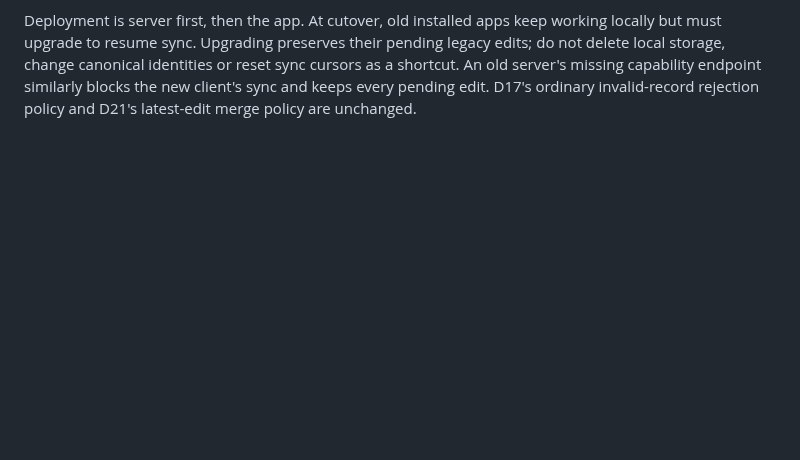
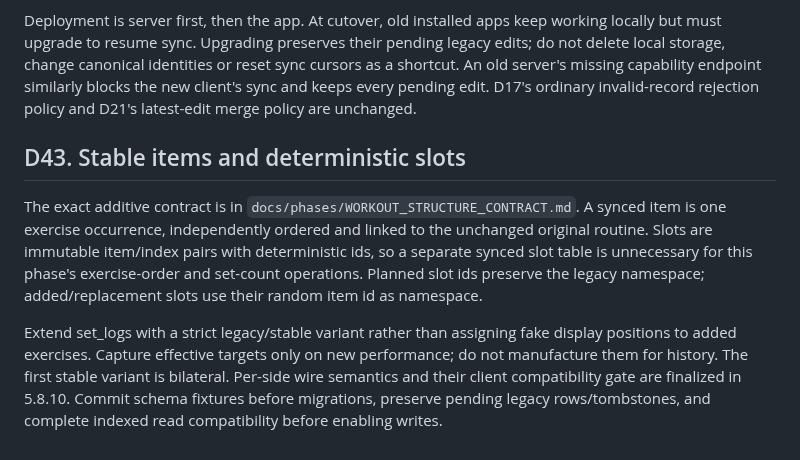
Before and after one commit to Pietrols/ProFit, a Markdown page: docs/DECISIONS.md, the part around the change. Drawn GitHub-style; blank space fills up the shorter version.

Commit message:
docs: specify additive session items and stable slot contracts

```diff
--- a/docs/DECISIONS.md
+++ b/docs/DECISIONS.md
@@ -389,3 +389,16 @@ must upgrade to resume sync. Upgrading preserves their pending legacy edits; do
 storage, change canonical identities or reset sync cursors as a shortcut. An old server's missing
 capability endpoint similarly blocks the new client's sync and keeps every pending edit. D17's
 ordinary invalid-record rejection policy and D21's latest-edit merge policy are unchanged.
+
+## D43. Stable items and deterministic slots
+The exact additive contract is in `docs/phases/WORKOUT_STRUCTURE_CONTRACT.md`. A synced item is
+one exercise occurrence, independently ordered and linked to the unchanged original routine.
+Slots are immutable item/index pairs with deterministic ids, so a separate synced slot table is
+unnecessary for this phase's exercise-order and set-count operations. Planned slot ids preserve
+the legacy namespace; added/replacement slots use their random item id as namespace.
+
+Extend set_logs with a strict legacy/stable variant rather than assigning fake display positions
+to added exercises. Capture effective targets only on new performance; do not manufacture them
+for history. The first stable variant is bilateral. Per-side wire semantics and their client
+compatibility gate are finalized in 5.8.10. Commit schema fixtures before migrations, preserve
+pending legacy rows/tombstones, and complete indexed read compatibility before enabling writes.
```
Also changed, not shown: docs/phases/WORKOUT_STRUCTURE_CONTRACT.md (added, +134 -0 lines).
